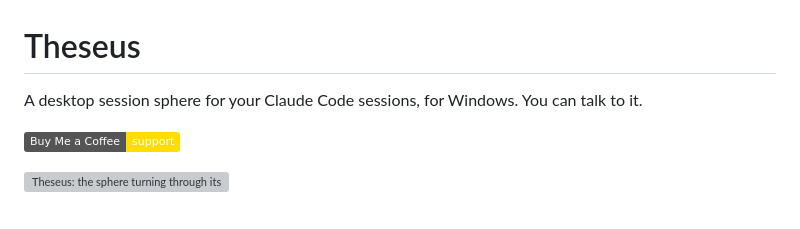
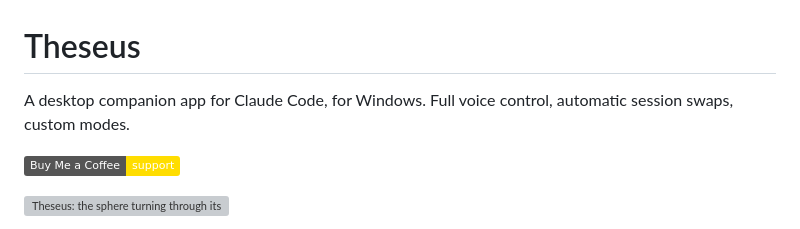
Before and after one commit to carrigan911/Theseus, a Markdown page: README.md, the part around the change. Drawn GitHub-style; badges without logos; grey boxes are pictures that could not be loaded.

```diff
--- a/README.md
+++ b/README.md
@@ -1,6 +1,6 @@
 # Theseus
 
-A desktop session sphere for your Claude Code sessions, for Windows. You can talk to it.
+A desktop companion app for Claude Code, for Windows. Full voice control, automatic session swaps, custom modes.
 
 [![Buy Me a Coffee](https://img.shields.io/badge/Buy%20Me%20a%20Coffee-support-FFDD00?logo=buymeacoffee&logoColor=black)](https://buymeacoffee.com/fullcircle_0)
 
```
